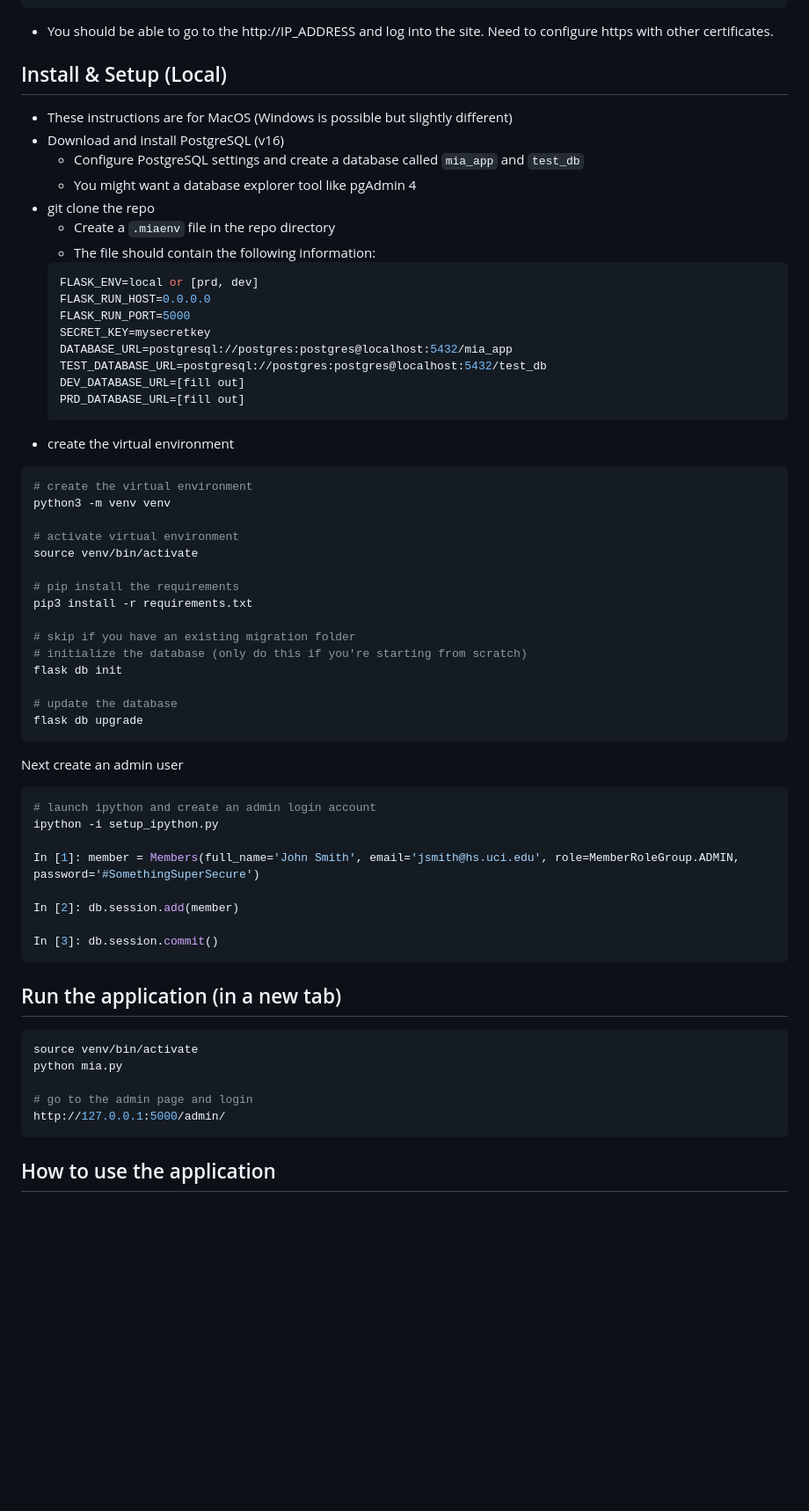
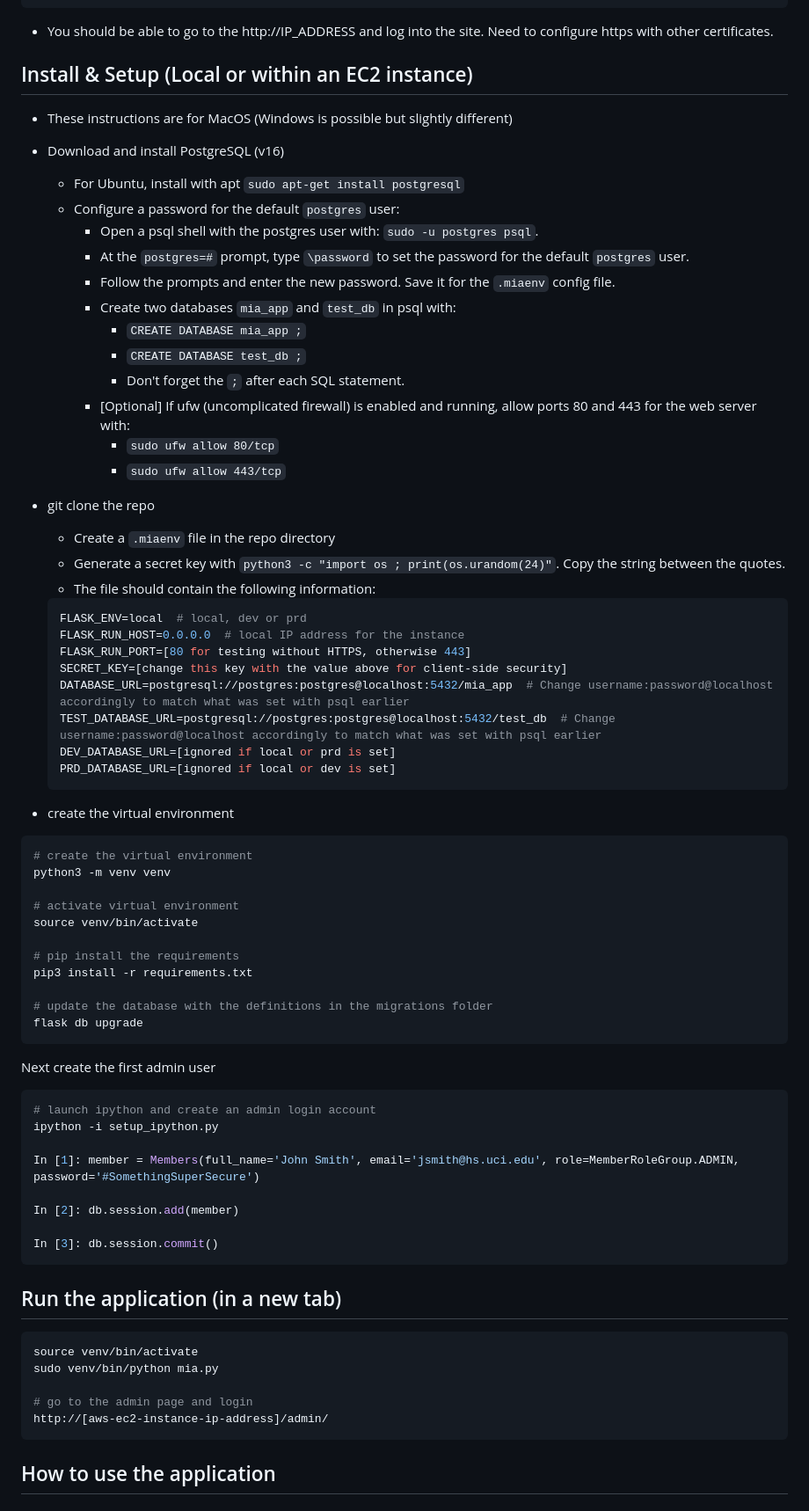
Before and after one commit to UCI-ICTS/mia, a Markdown page: README.md, the part around one of its changes. Shown at 88% size. Rendered like a GitHub page; blank space fills up the shorter version.

Commit message:
Update README.md
Added steps to set up current EC2 instance as a local install.

````diff
--- a/README.md
+++ b/README.md
@@ -41,23 +41,35 @@ In [4]: exit
 exit
 ```
 * You should be able to go to the http://IP_ADDRESS and log into the site. Need to configure https with other certificates.
-## Install & Setup (Local)
+## Install & Setup (Local or within an EC2 instance)
 * These instructions are for MacOS (Windows is possible but slightly different)
 * Download and install PostgreSQL (v16)
-  * Configure PostgreSQL settings and create a database called `mia_app` and `test_db`
-  * You might want a database explorer tool like pgAdmin 4
+  * For Ubuntu, install with apt `sudo apt-get install postgresql`
+  * Configure a password for the default `postgres` user:
+    * Open a psql shell with the postgres user with: `sudo -u postgres psql`.
+    * At the `postgres=#` prompt, type `\password` to set the password for the default `postgres` user.
+    * Follow the prompts and enter the new password. Save it for the `.miaenv` config file.
+    * Create two databases `mia_app` and `test_db` in psql with:
+      * `CREATE DATABASE mia_app ;`
+      * `CREATE DATABASE test_db ;`
+      * Don't forget the `;` after each SQL statement.
+    * [Optional] If ufw (uncomplicated firewall) is enabled and running, allow ports 80 and 443 for the web server with:
+      * `sudo ufw allow 80/tcp`
+      * `sudo ufw allow 443/tcp`
+
 * git clone the repo
   * Create a `.miaenv` file in the repo directory
+  * Generate a secret key with `python3 -c "import os ; print(os.urandom(24)"`. Copy the string between the quotes.
   * The file should contain the following information:
   ```python
-  FLASK_ENV=local or [prd, dev]
-  FLASK_RUN_HOST=0.0.0.0
-  FLASK_RUN_PORT=5000
-  SECRET_KEY=mysecretkey
-  DATABASE_URL=postgresql://postgres:postgres@localhost:5432/mia_app
-  TEST_DATABASE_URL=postgresql://postgres:postgres@localhost:5432/test_db
-  DEV_DATABASE_URL=[fill out]
-  PRD_DATABASE_URL=[fill out]
+  FLASK_ENV=local  # local, dev or prd
+  FLASK_RUN_HOST=0.0.0.0  # local IP address for the instance
+  FLASK_RUN_PORT=[80 for testing without HTTPS, otherwise 443]
+  SECRET_KEY=[change this key with the value above for client-side security]
+  DATABASE_URL=postgresql://postgres:postgres@localhost:5432/mia_app  # Change username:password@localhost accordingly to match what was set with psql earlier
+  TEST_DATABASE_URL=postgresql://postgres:postgres@localhost:5432/test_db  # Change username:password@localhost accordingly to match what was set with psql earlier
+  DEV_DATABASE_URL=[ignored if local or prd is set]
+  PRD_DATABASE_URL=[ignored if local or dev is set]
   ```
 * create the virtual environment
 ```python
@@ -70,14 +82,10 @@ source venv/bin/activate
 # pip install the requirements
 pip3 install -r requirements.txt
 
-# skip if you have an existing migration folder
-# initialize the database (only do this if you're starting from scratch)
-flask db init
-
-# update the database
+# update the database with the definitions in the migrations folder
 flask db upgrade
 ```
-Next create an admin user
+Next create the first admin user
 ```python
 # launch ipython and create an admin login account
 ipython -i setup_ipython.py
@@ -92,10 +100,10 @@ In [3]: db.session.commit()
 ## Run the application (in a new tab)
 ```python
 source venv/bin/activate
-python mia.py
+sudo venv/bin/python mia.py
 
 # go to the admin page and login
-http://127.0.0.1:5000/admin/
+http://[aws-ec2-instance-ip-address]/admin/
 ```
 ## How to use the application
 ### 1. Create a script
````
Also changed, not shown: other parts of README.md (+2 -2 lines).
